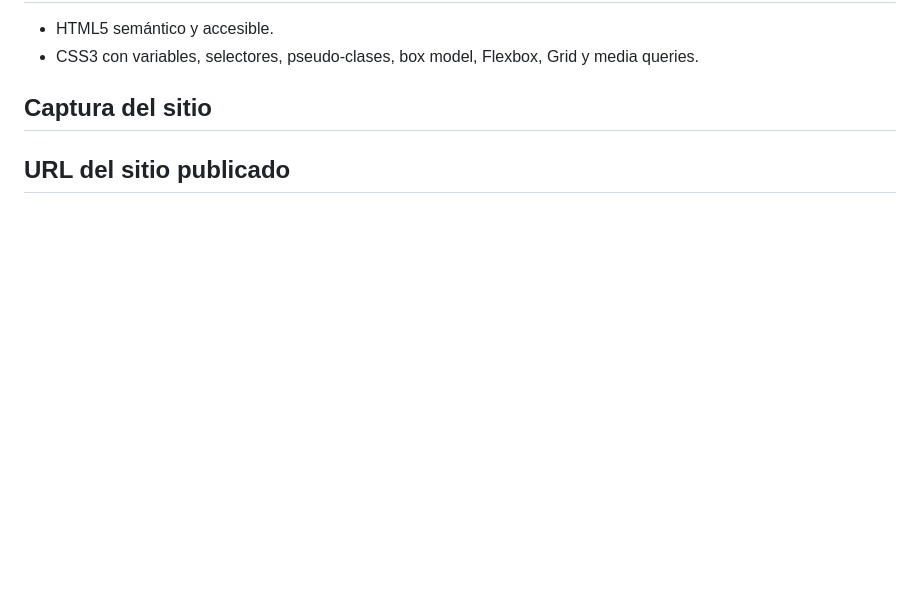
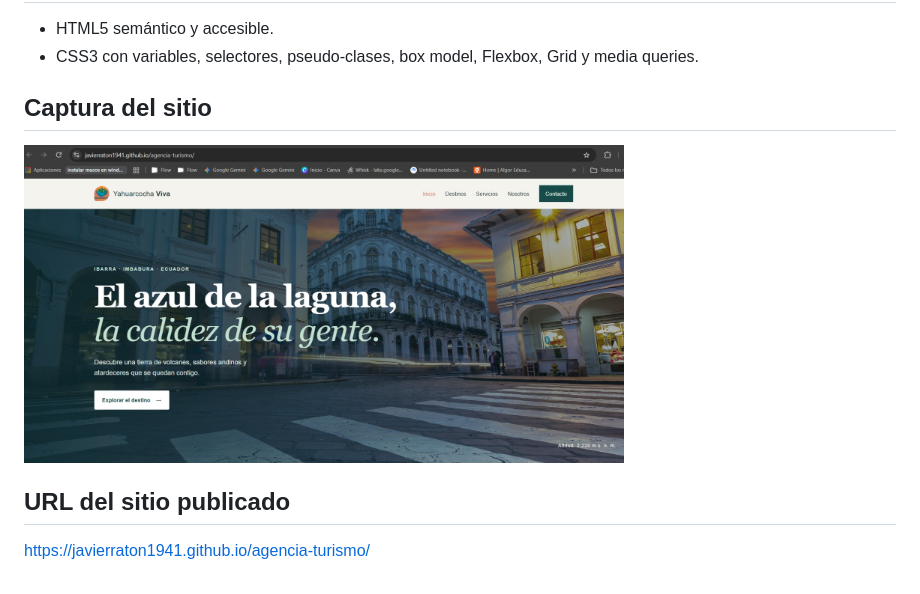
Before and after one commit to javierraton1941/agencia-turismo, a Markdown page: README.md, the part around the change. GitHub-like rendering; pictures changed too: images/captura.jpeg (added); blank space fills up the shorter version.

Commit message:
actualizacion readme.md

```diff
--- a/README.md
+++ b/README.md
@@ -17,6 +17,7 @@ Sitio web informativo y responsive para promocionar los atractivos naturales, cu
 - CSS3 con variables, selectores, pseudo-clases, box model, Flexbox, Grid y media queries.
 
 ## Captura del sitio
-
+<img src="images/captura.jpeg" width="600" alt="Captura del proyecto">
 
 ## URL del sitio publicado
+https://javierraton1941.github.io/agencia-turismo/
```
